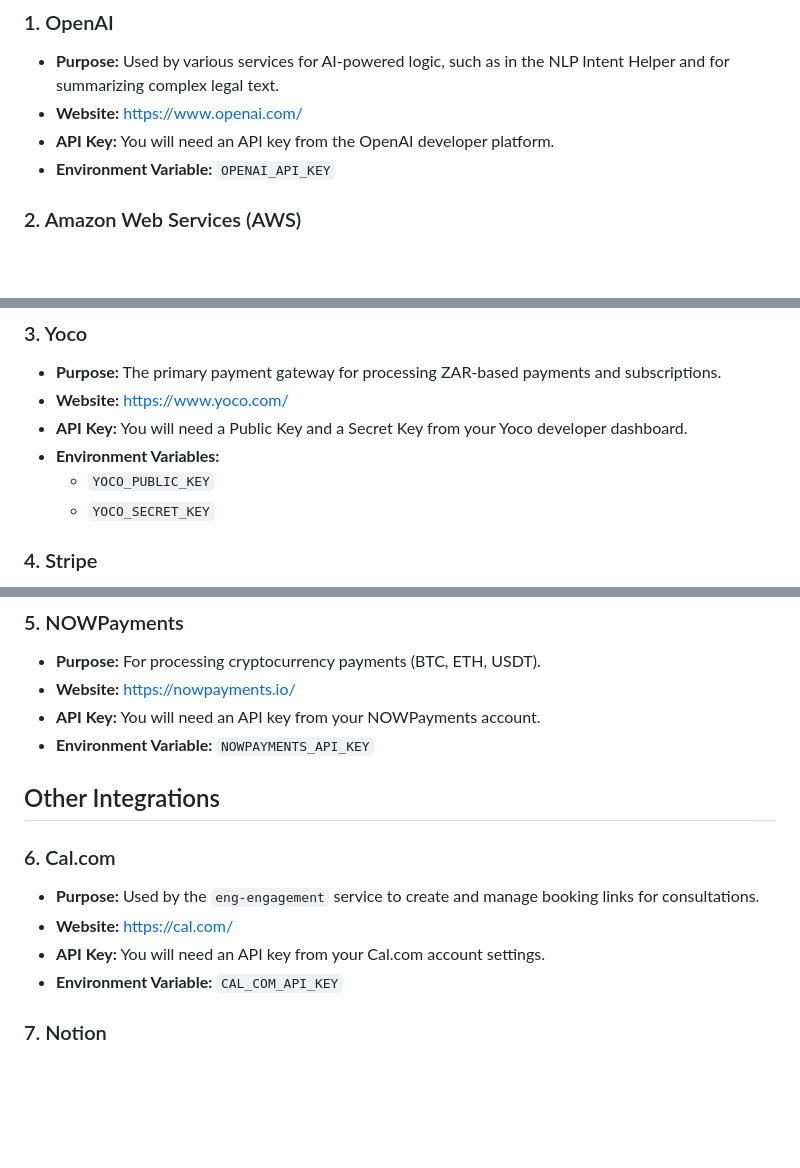
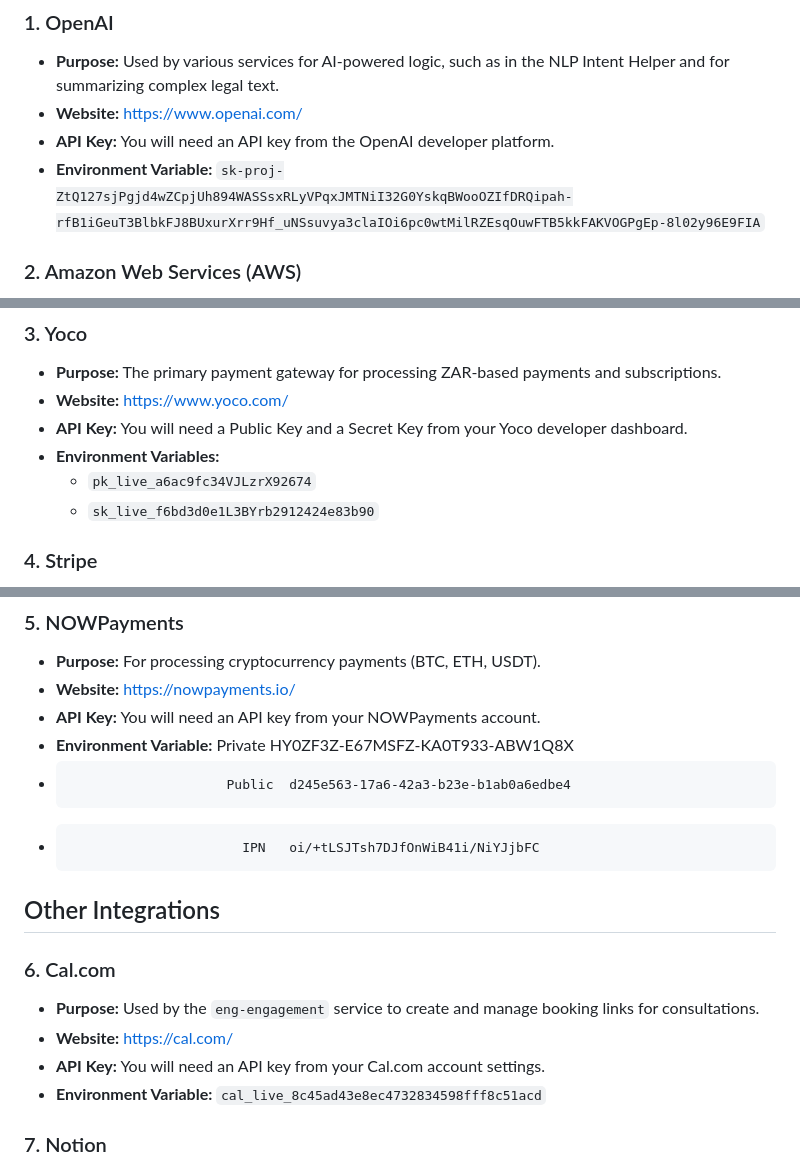
Before and after one commit to Neo-0ne/final-assetarc, a Markdown page: THIRD_PARTY_APIS.md, 3 parts joined by grey strips. Rendered like a GitHub page; blank space fills up the shorter version.

```diff
--- a/THIRD_PARTY_APIS.md
+++ b/THIRD_PARTY_APIS.md
@@ -8,7 +8,7 @@ This document provides a list of all the third-party services and APIs that the
 *   **Purpose:** Used by various services for AI-powered logic, such as in the NLP Intent Helper and for summarizing complex legal text.
 *   **Website:** [https://www.openai.com/](https://www.openai.com/)
 *   **API Key:** You will need an API key from the OpenAI developer platform.
-*   **Environment Variable:** `OPENAI_API_KEY`
+*   **Environment Variable:** `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`
 
 ### 2. Amazon Web Services (AWS)
 *   **Purpose:** The platform uses Amazon Simple Email Service (SES) for sending all emails (OTPs, notifications, etc.).
@@ -27,8 +27,8 @@ This document provides a list of all the third-party services and APIs that the
 *   **Website:** [https://www.yoco.com/](https://www.yoco.com/)
 *   **API Key:** You will need a Public Key and a Secret Key from your Yoco developer dashboard.
 *   **Environment Variables:**
-    *   `YOCO_PUBLIC_KEY`
-    *   `YOCO_SECRET_KEY`
+    *   `pk_live_a6ac9fc34VJLzrX92674`
+    *   `sk_live_f6bd3d0e1L3BYrb2912424e83b90`
 
 ### 4. Stripe
 *   **Purpose:** An alternative payment gateway, primarily for international (USD) payments.
@@ -42,7 +42,9 @@ This document provides a list of all the third-party services and APIs that the
 *   **Purpose:** For processing cryptocurrency payments (BTC, ETH, USDT).
 *   **Website:** [https://nowpayments.io/](https://nowpayments.io/)
 *   **API Key:** You will need an API key from your NOWPayments account.
-*   **Environment Variable:** `NOWPAYMENTS_API_KEY`
+*   **Environment Variable:** Private HY0ZF3Z-E67MSFZ-KA0T933-ABW1Q8X
+*                         Public  d245e563-17a6-42a3-b23e-b1ab0a6edbe4
+*                           IPN   oi/+tLSJTsh7DJfOnWiB41i/NiYJjbFC
 
 ## Other Integrations
 
@@ -50,7 +52,7 @@ This document provides a list of all the third-party services and APIs that the
 *   **Purpose:** Used by the `eng-engagement` service to create and manage booking links for consultations.
 *   **Website:** [https://cal.com/](https://cal.com/)
 *   **API Key:** You will need an API key from your Cal.com account settings.
-*   **Environment Variable:** `CAL_COM_API_KEY`
+*   **Environment Variable:** `cal_live_8c45ad43e8ec4732834598fff8c51acd`
 
 ### 7. Notion
 *   **Purpose:** Used as the backend for the review queue, marketing calendar, and other internal dashboards.
```
